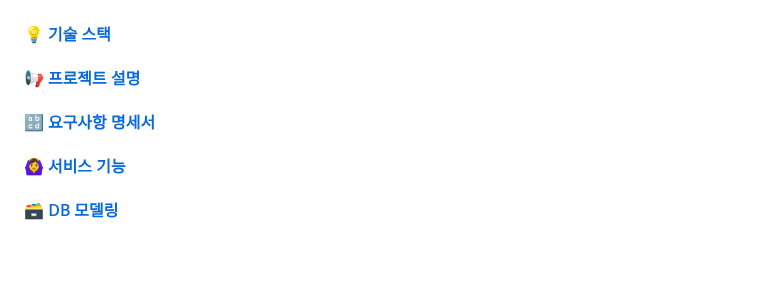
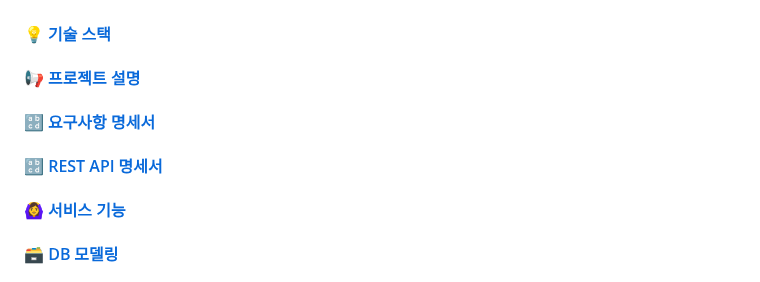
Before and after one commit to develup-psy/be15-4th-6mycat-catchy, a Markdown page: README.md, the part around one of its changes. Drawn GitHub-style; blank space fills up the shorter version.

```diff
--- a/README.md
+++ b/README.md
@@ -62,6 +62,7 @@
 #### [💡 기술 스택](#-기술-스택)  <br>
 #### [📢 프로젝트 설명](#-프로젝트-설명)  <br>
 #### [🔡 요구사항 명세서](#-요구사항-명세서)  <br>
+#### [🔡 REST API 명세서](#-rest-api-명세서서)  <br>
 #### [🙆‍♀️ 서비스 기능](#-서비스-기능)  <br>
 #### [🗃️ DB 모델링](#-db-모델링)  <br>
 #### [🪄 Figma](#-figma)  <br>
```
Also changed, not shown: other parts of README.md (+4 -0 lines).
